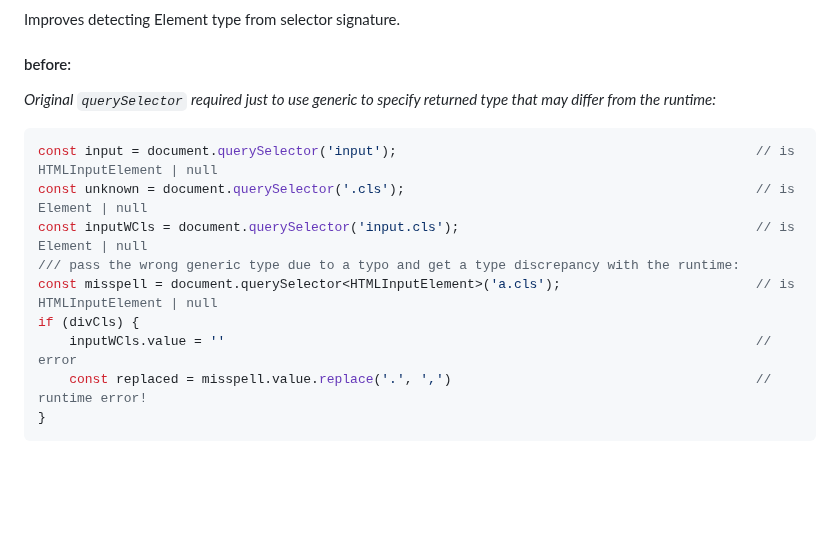
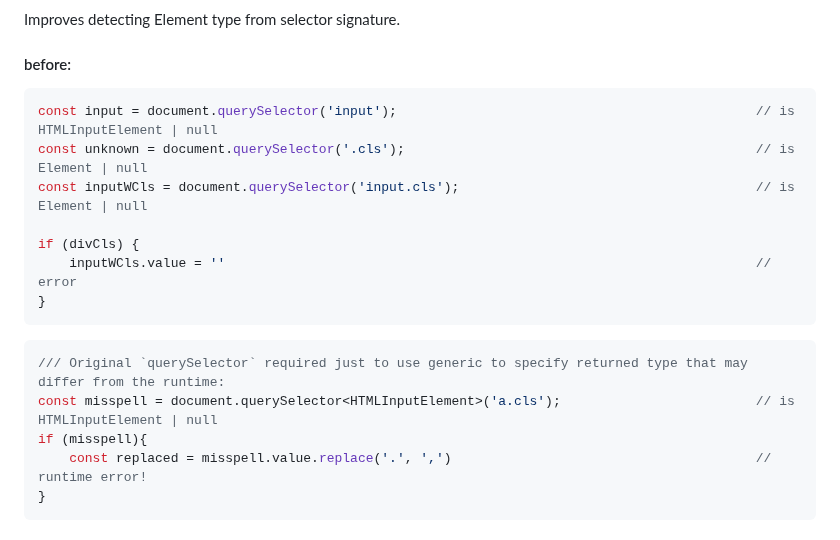
Before and after one commit to Sanshain/types-spring, a Markdown page: README.md, the part around the change. Drawn GitHub-style; blank space fills up the shorter version.

````diff
--- a/README.md
+++ b/README.md
@@ -64,17 +64,20 @@ Improves detecting Element type from selector signature.
 #### before:
 
 
-*Original `querySelector` required just to use generic to specify returned type that may differ from the runtime:*
-
-
 ```ts
 const input = document.querySelector('input');                                              // is HTMLInputElement | null
 const unknown = document.querySelector('.cls');                                             // is Element | null
 const inputWCls = document.querySelector('input.cls');                                      // is Element | null
-/// pass the wrong generic type due to a typo and get a type discrepancy with the runtime:
-const misspell = document.querySelector<HTMLInputElement>('a.cls');                         // is HTMLInputElement | null
+
 if (divCls) {
     inputWCls.value = ''                                                                    // error
+}
+```
+
+```ts
+/// Original `querySelector` required just to use generic to specify returned type that may differ from the runtime:
+const misspell = document.querySelector<HTMLInputElement>('a.cls');                         // is HTMLInputElement | null
+if (misspell){
     const replaced = misspell.value.replace('.', ',')                                       // runtime error!
 }
 ```
````
